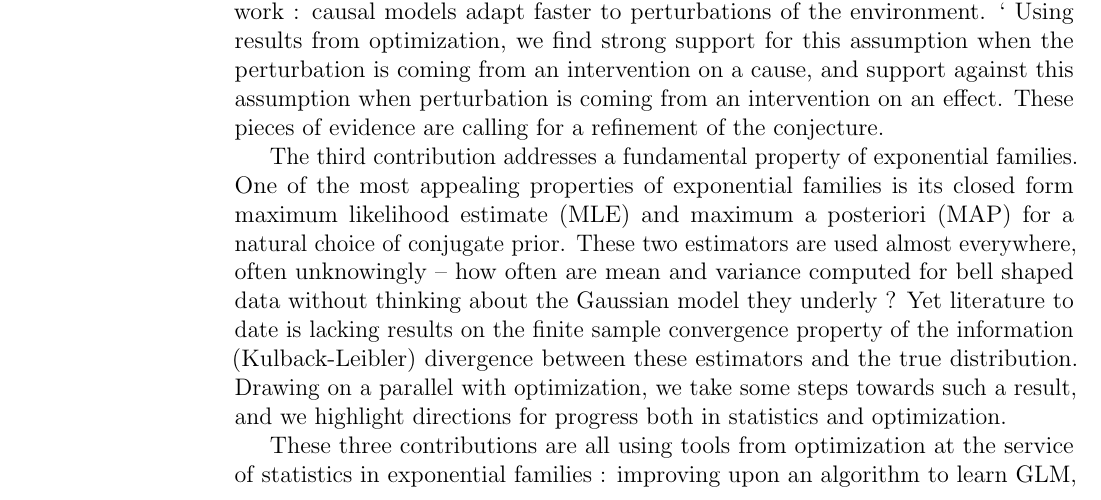
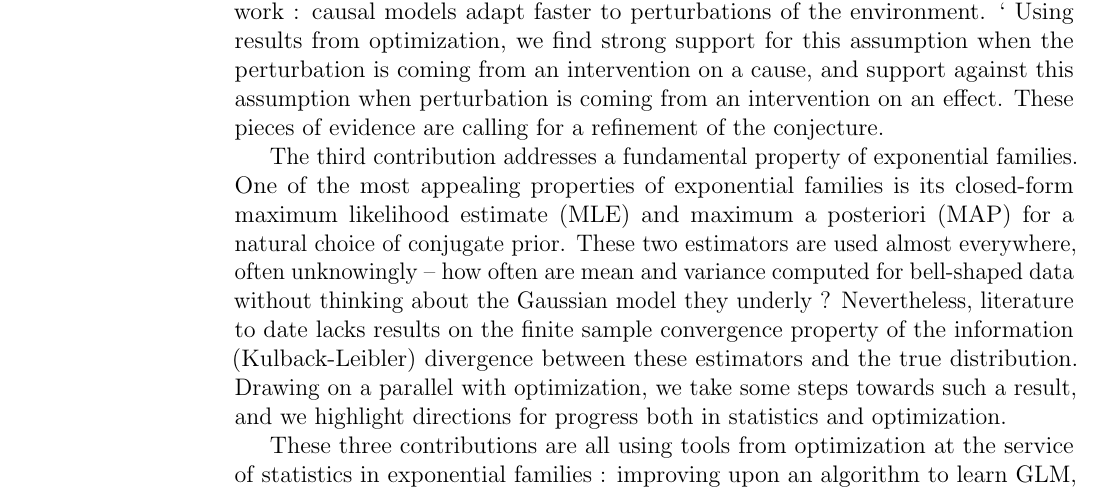
Before and after one commit to remilepriol/phd-thesis, a LaTeX thesis (thesis.tex): part of page 6 of 156, cut so that both start at the same text. Compiled offline with pdfLaTeX.

Commit message:
Damien's feedback

```diff
--- a/thesis.tex
+++ b/thesis.tex
@@ -262,9 +262,9 @@ Using results from optimization, we find strong support for this assumption when
  These pieces of evidence are calling for a refinement of  the conjecture.
 
 The third contribution addresses a fundamental property of exponential families.
-One of the most appealing properties of exponential families is its closed form maximum likelihood estimate (MLE) and maximum a posteriori (MAP) for a natural choice of conjugate prior. These two estimators are used almost everywhere, often unknowingly
--- how often are mean and variance computed for bell shaped data without thinking about the Gaussian model they underly ?
-Yet literature to date is lacking results on the finite sample convergence property of the information (Kulback-Leibler) divergence  between these estimators and the true distribution.
+One of the most appealing properties of exponential families is its closed-form maximum likelihood estimate (MLE) and maximum a posteriori (MAP) for a natural choice of conjugate prior. These two estimators are used almost everywhere, often unknowingly
+-- how often are mean and variance computed for bell-shaped data without thinking about the Gaussian model they underly ?
+Nevertheless, literature to date lacks results on the finite sample convergence property of the information (Kulback-Leibler) divergence  between these estimators and the true distribution.
 Drawing on a parallel with optimization, we take some steps towards such a result, and we highlight directions for progress both in statistics and optimization.
 
 These three contributions are all using tools from optimization at the service of statistics in exponential families : improving upon an algorithm to learn GLM, characterizing the adaptation speed of causal models, estimating the learning speed of ubiquitous models.
```
